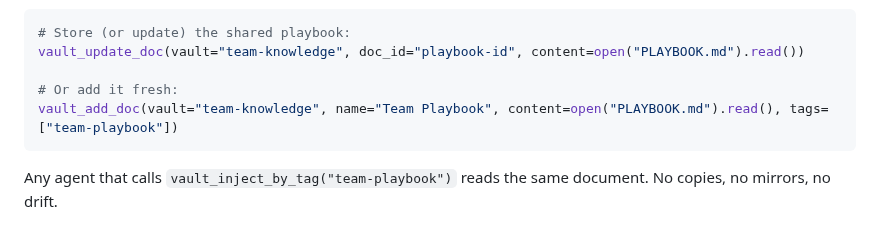
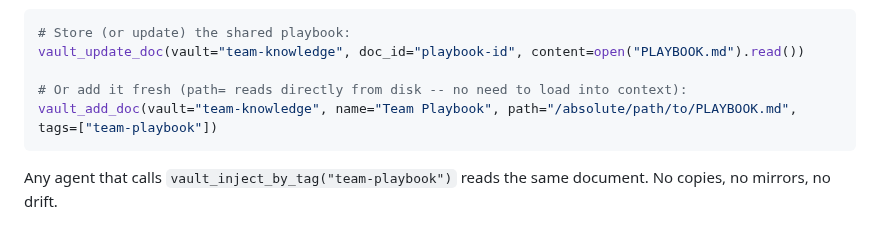
Before and after one commit to labyrinth-analytics/loredocs, a Markdown page: README.md, the part around the change. Drawn GitHub-style.

````diff
--- a/README.md
+++ b/README.md
@@ -149,8 +149,8 @@ To store the shared content in the vault (one time, or on each update):
 # Store (or update) the shared playbook:
 vault_update_doc(vault="team-knowledge", doc_id="playbook-id", content=open("PLAYBOOK.md").read())
 
-# Or add it fresh:
-vault_add_doc(vault="team-knowledge", name="Team Playbook", content=open("PLAYBOOK.md").read(), tags=["team-playbook"])
+# Or add it fresh (path= reads directly from disk -- no need to load into context):
+vault_add_doc(vault="team-knowledge", name="Team Playbook", path="/absolute/path/to/PLAYBOOK.md", tags=["team-playbook"])
 ```
 
 Any agent that calls `vault_inject_by_tag("team-playbook")` reads the same document.
````
Also changed, not shown: skills/loredocs/SKILL.md (+1 -1 lines).
